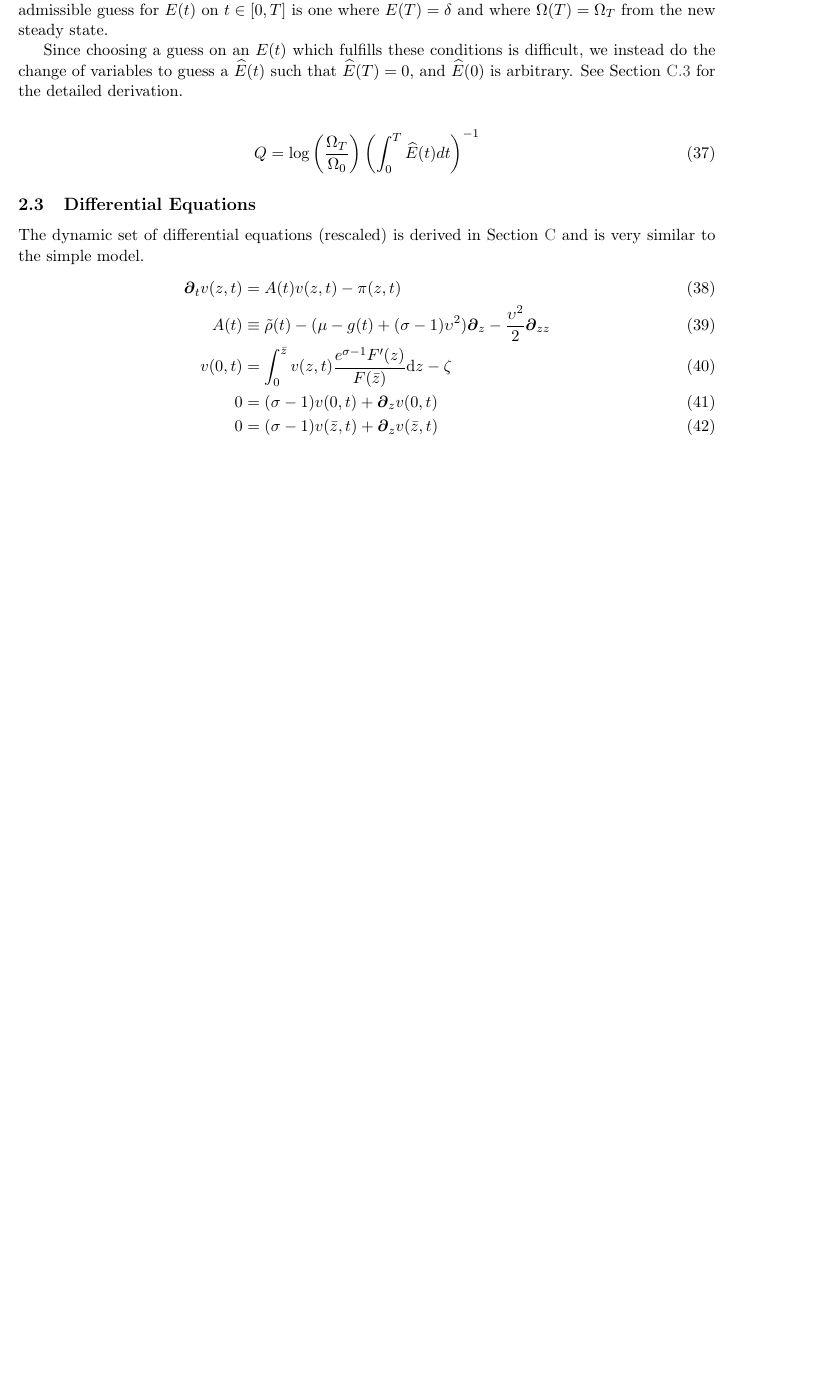
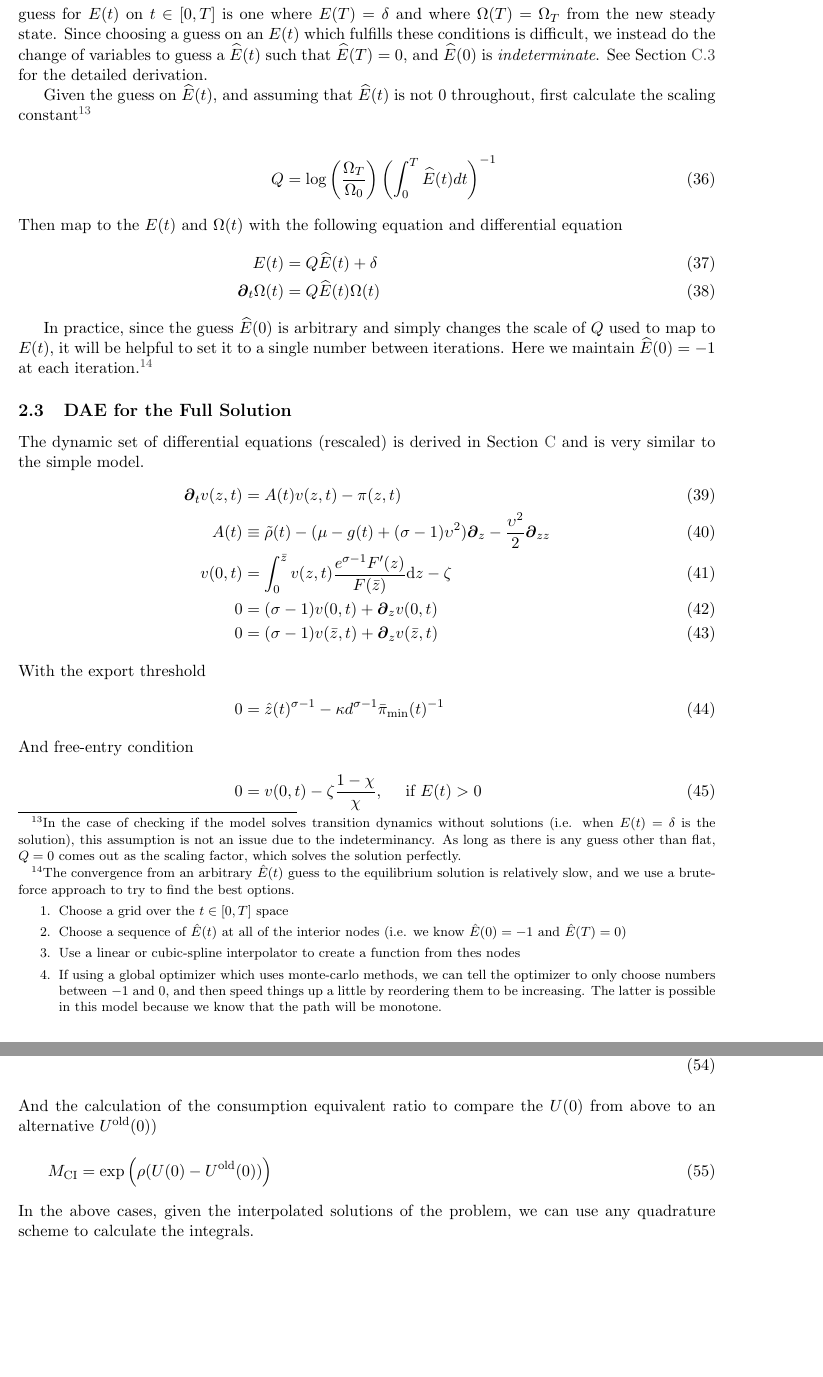
Before and after one commit to jlperla/PerlaTonettiWaugh.jl, a LaTeX document (docs/numerical_algorithm.tex): part of page 7 of 19 before the commit and two parts of pages 7 and 8 of 19 after it, the two joined at a grey line, cut so that both start at the same text, the shorter picture padded with empty space. Compiled offline with pdfLaTeX.

Commit message:
Done up to appendices.

```diff
--- a/docs/numerical_algorithm.tex
+++ b/docs/numerical_algorithm.tex
@@ -235,14 +228,25 @@ Which shows that in the steady-state, the entry must simply replace exogenous ex
 
-When making a guess for the varieties over the transition path, in principle we could have chosen either the $\Omega(t)$ or the $E(t)$ (for $t \in [0,T]$) and converted between them using \cref{eq:E-defined-by-Omega}.\footnote{In practice, though, the model does not solve effectively with guesses on $\Omega(t)$ since small changes in the guess can lead to large deviations in $E(t)$, which enter the growth calculations directly.}  An admissible guess for $E(t)$ on $t \in [0,T]$ is one where $E(T) = \delta$ and where $\Omega(T) = \Omega_T$ from the new steady state.
+When making a guess for the varieties over the transition path, in principle we could have chosen either the $\Omega(t)$ or the $E(t)$ (for $t \in [0,T]$) and converted between them using \cref{eq:E-defined-by-Omega}.\footnote{In practice, though, the model does not solve effectively with guesses on $\Omega(t)$ since small changes in the guess can lead to large deviations in $E(t)$, which enter the growth calculations directly.}  An admissible guess for $E(t)$ on $t \in [0,T]$ is one where $E(T) = \delta$ and where $\Omega(T) = \Omega_T$ from the new steady state.  Since choosing a guess on an $E(t)$ which fulfills these conditions is difficult, we instead do the change of variables to guess a $\widehat{E}(t)$ such that $\widehat{E}(T) = 0$, and $\widehat{E}(0)$ is \textit{indeterminate}.  See \cref{sec:Omega-E} for the detailed derivation.
 
-Since choosing a guess on an $E(t)$ which fulfills these conditions is difficult, we instead do the change of variables to guess a $\widehat{E}(t)$ such that $\widehat{E}(T) = 0$, and $\widehat{E}(0)$ is arbitrary.  See \cref{sec:Omega-E} for the detailed derivation.
+Given the guess on $\widehat{E}(t)$, and assuming that $\widehat{E}(t)$ is not $0$ throughout, first calculate the scaling constant\footnote{In the case of checking if the model solves transition dynamics without solutions (i.e. when $E(t) = \delta$ is the solution), this assumption is not an issue due to the indeterminancy.  As long as there is any guess other than flat, $Q = 0$ comes out as the scaling factor, which solves the solution perfectly.}
 
 \begin{align}
-	Q &= \log \left(\dfrac{\Omega_T}{\Omega_0}\right)\left(\int_0^T \widehat E(t) dt \right)^{-1}
+	Q &= \log \left(\dfrac{\Omega_T}{\Omega_0}\right)\left(\int_0^T \widehat E(t) dt \right)^{-1}\\
+	\intertext{Then map to the $E(t)$ and $\Omega(t)$ with the following equation and differential equation}
+	E(t) &= Q \widehat{E}(t) + \delta\\
+	\D[t] \Omega(t) &= Q \widehat{E}(t) \Omega(t)
 \end{align}
 
+In practice, since the guess $\widehat{E}(0)$ is arbitrary and simply changes the scale of $Q$ used to map to $E(t)$, it will be helpful to set it to a single number between iterations.  Here we maintain $\widehat{E}(0) = - 1$ at each iteration.\footnote{The convergence from an arbitrary $\hat{E}(t)$ guess to the equilibrium solution is relatively slow, and we use a brute-force approach to try to find the best options.
+\begin{enumerate}
+	\item Choose a grid over the $t \in [0,T]$ space
+	\item Choose a sequence of $\hat{E}(t)$ at all of the interior nodes (i.e. we know $\hat{E}(0) = -1$ and $\hat{E}(T) = 0$)
+	\item Use a linear or cubic-spline interpolator to create a function from thes nodes
+	\item If using a global optimizer which uses monte-carlo methods, we can tell the optimizer to only choose numbers between $-1$ and $0$, and then speed things up a little by reordering them to be increasing.  The latter is possible in this model because we know that the path will be monotone.
+\end{enumerate}}
 
-\subsection{Differential Equations}\label{sec:full-ODE}
+
+\subsection{DAE for the Full Solution}\label{sec:full-ODE}
 The dynamic set of differential equations (rescaled) is derived in \cref{sec:full-model-derivations} and is very similar to the simple model.
 \begin{align}
 %	\tilde{\rho}(t) v(z,t) &= \pi(z,t) + (\mu - g(t) + (\sigma - 1)\upsilon^2)\D[z]v(z,t) + \frac{\upsilon^2}{2}\D[zz]v(z,t) + \D[t]v(z,t)\\
@@ -252,6 +256,10 @@ The dynamic set of differential equations (rescaled) is derived in \cref{sec:ful
 	v(0,t) &= \int_{0}^{\bar{z}}v(z,t) \frac{e^{\sigma - 1}F'(z)}{F(\bar{z})} \diff z - \zeta\\
 	0 &= (\sigma - 1)v(0,t) + \D[z]v(0,t)\\
 	0 &= (\sigma - 1)v(\bar{z},t) + \D[z]v(\bar{z},t)
+	\intertext{With the export threshold}
+	0&=\hat{z}(t)^{\sigma-1}-  \kappa d^{\sigma - 1} \bar{\pi}_{\min}(t)^{-1}
+	\intertext{And free-entry condition}
+	0 &= v(0,t)- \zeta \frac{1-\chi}{\chi},\quad\text{ if } E(t) > 0
 \end{align}
 
 
@@ -291,3 +293,6 @@ Some additional calculations useful for analyzing the model, but not required fo
 	\lambda_{ii}(t) &= \frac{1}{1 + (N-1)\hat{z}(t)^{\sigma-1-\theta}d^{1-\sigma}}\label{eq:lambda-ii-t-summary}\\
 c &= (1 - \tilde{L})\bar{z} \label{eq:c-summary}\\
 \log M(t) &= \int_0^t g(s)\diff s\label{eq:log-M-summary}\\
+U(t) &= \int_0^{T-t}e^{-\rho \tau}\left(\log M(t+\tau)+\log c(t+\tau)\right)\diff \tau + \frac{e^{-\rho( T-t)}}{\rho^2}\left((1+\rho( T-t))g(T) + \rho\left(\log c(T) + \log M(T) \right) \right)\label{eq:U-dynamics-summary}\\
+\intertext{And the calculation of the consumption equivalent ratio to compare the $U(0)$ from above to an alternative $U^{\text{old}}(0))$}
+M_{\text{CI}} &= \exp \left(\rho(U(0) - U^{\text{old}}(0))\right)
@@ -295,4 +299,5 @@ U(t) &= \int_0^{T-t}e^{-\rho \tau}\left(\log M(t+\tau)+\log c(t+\tau)\right)\dif
 \end{align}
+In the above cases, given the interpolated solutions of the problem, we can use any quadrature scheme to calculate the integrals.
 
 
 \newpage
```
Also changed, not shown: docs/numerical_algorithm.tex (57 more changed lines).
